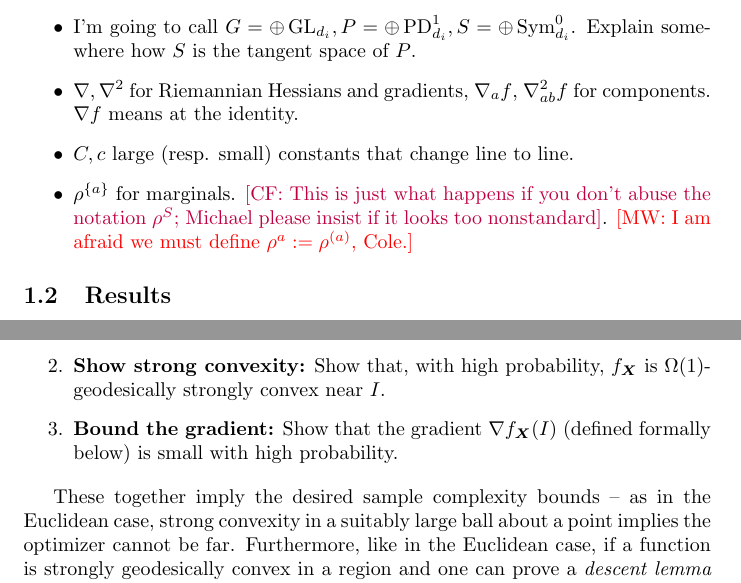
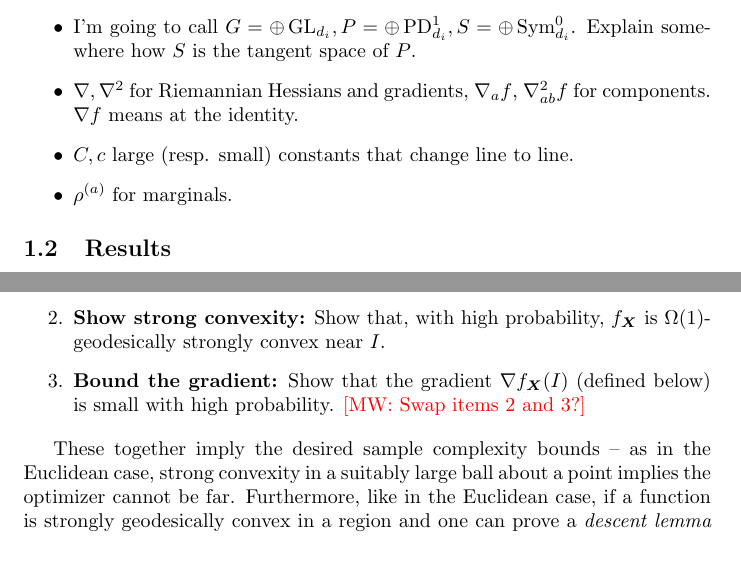
Before and after one commit to colefranks/MatrixNormalShrinkFlop, a LaTeX document (tensor-mle.tex): two parts of pages 4 and 8 of 41, joined at a grey line, cut so that both start at the same text, the shorter picture padded with empty space. Compiled offline with pdfLaTeX.

Commit message:
i was deeply confused

```diff
--- a/tensor-mle.tex
+++ b/tensor-mle.tex
@@ -127,7 +127,7 @@ $\rho = \vec X \vec X^T/\|\vec X\|_F^2$.
 \item I'm going to call $G = \oplus \GL_{d_i}, P = \oplus \PD_{d_i}^1, S = \oplus \Sym_{d_i}^0$. Explain somewhere how $S$ is the tangent space of $P$.
 \item $\nabla, \nabla^2$ for Riemannian Hessians and gradients, $\nabla_a f$, $\nabla^2_{ab} f$ for components. $\nabla f$ means at the identity.
 \item $C, c$ large (resp. small) constants that change line to line.
-\item $\rho^{\{a\}}$ for marginals. \CF{This is just what happens if you don't abuse the notation $\rho^S$; Michael please insist if it looks too nonstandard}. \MW{I am afraid we must define $\rho^a := \rho^{(a)}$, Cole.}
+\item $\rho^{(a)}$ for marginals.
 %\MW{this looks like a power. I would either do $\rho^{(a)}$ or $\rho_a$; the latter is perhaps a bit awkward if we often look at matrix elements.}
 \end{itemize}
 
@@ -293,7 +293,7 @@ This shows that to prove \cref{thm:tensor-frobenius} it is enough to consider th
 \item\label{it:convexity} \textbf{Show strong convexity:}
 Show that, with high probability, $f_{\vec X}$ is $\Omega(1)$-geodesically strongly convex near $I$.
 \item\label{it:grad} \textbf{Bound the gradient:}
-Show that the gradient $\nabla f_{\vec X}(I)$ (defined formally below) is small with high probability.
+Show that the gradient $\nabla f_{\vec X}(I)$ (defined below) is small with high probability. \MW{Swap items 2 and 3?}
 \end{enumerate}
 
 These together imply the desired sample complexity bounds -- as in the Euclidean case, strong convexity in a suitably large ball about a point implies the optimizer cannot be far.
```
